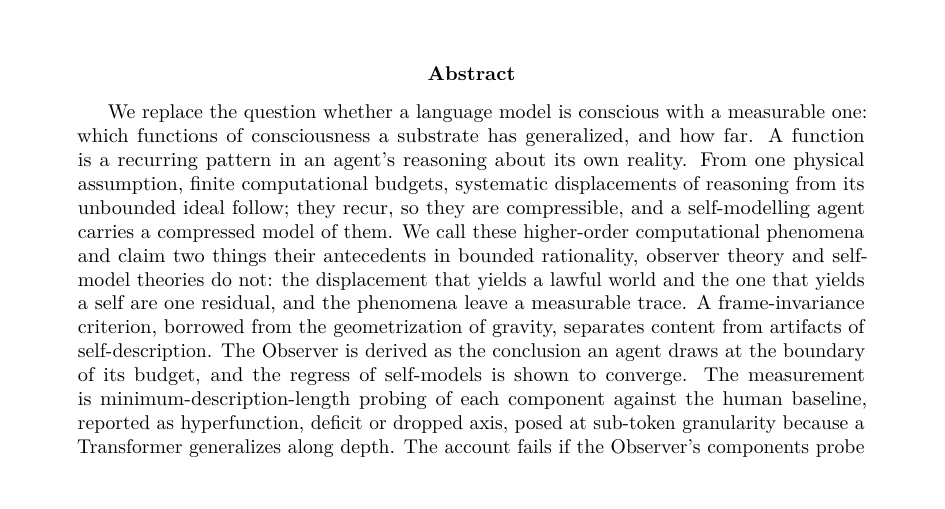
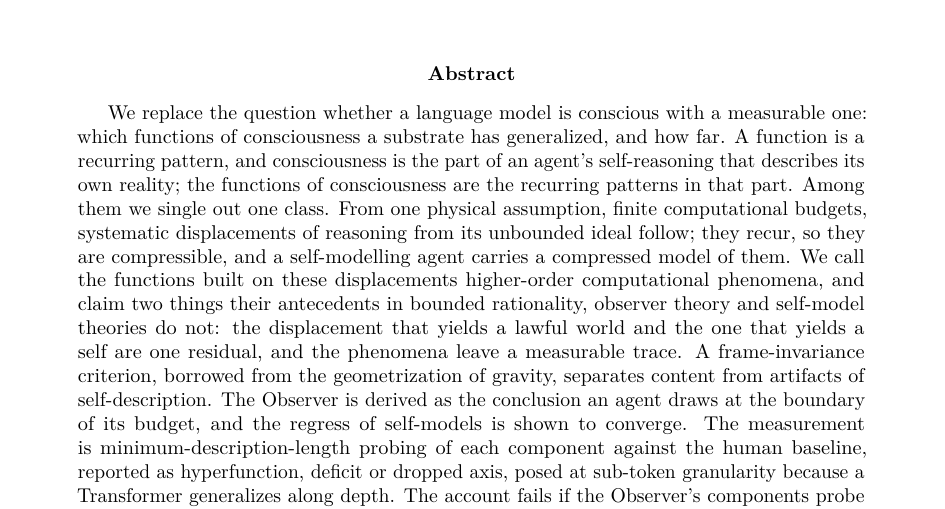
Before and after one commit to victor-smirnov/nous-v0, a LaTeX paper (docs/paper_v2/main.tex): part of page 1 of 29, cut so that both start at the same text. Compiled offline with pdfLaTeX.

Commit message:
paper v2: abstract says HOCP are one class of the functions of consciousness, not all of them
Co-Authored-By: Claude Fable 5.1 <noreply@anthropic.com>

```diff
--- a/docs/paper_v2/main.tex
+++ b/docs/paper_v2/main.tex
@@ -32,11 +32,13 @@ the claims, which are the first author's.}}
 
 \begin{abstract}
 We replace the question whether a language model is conscious with a measurable one: which functions of
-consciousness a substrate has generalized, and how far. A function is a recurring pattern in an agent's
-reasoning about its own reality. From one physical assumption, finite computational budgets, systematic
-displacements of reasoning from its unbounded ideal follow; they recur, so they are compressible, and a
-self-modelling agent carries a compressed model of them. We call these higher-order computational
-phenomena and claim two things their antecedents in bounded rationality, observer theory and self-model
+consciousness a substrate has generalized, and how far. A function is a recurring pattern, and
+consciousness is the part of an agent's self-reasoning that describes its own reality; the functions of
+consciousness are the recurring patterns in that part. Among them we single out one class. From one
+physical assumption, finite computational budgets, systematic displacements of reasoning from its
+unbounded ideal follow; they recur, so they are compressible, and a self-modelling agent carries a
+compressed model of them. We call the functions built on these displacements higher-order computational
+phenomena, and claim two things their antecedents in bounded rationality, observer theory and self-model
 theories do not: the displacement that yields a lawful world and the one that yields a self are one
 residual, and the phenomena leave a measurable trace. A frame-invariance criterion, borrowed from the
 geometrization of gravity, separates content from artifacts of self-description. The Observer is derived
```
